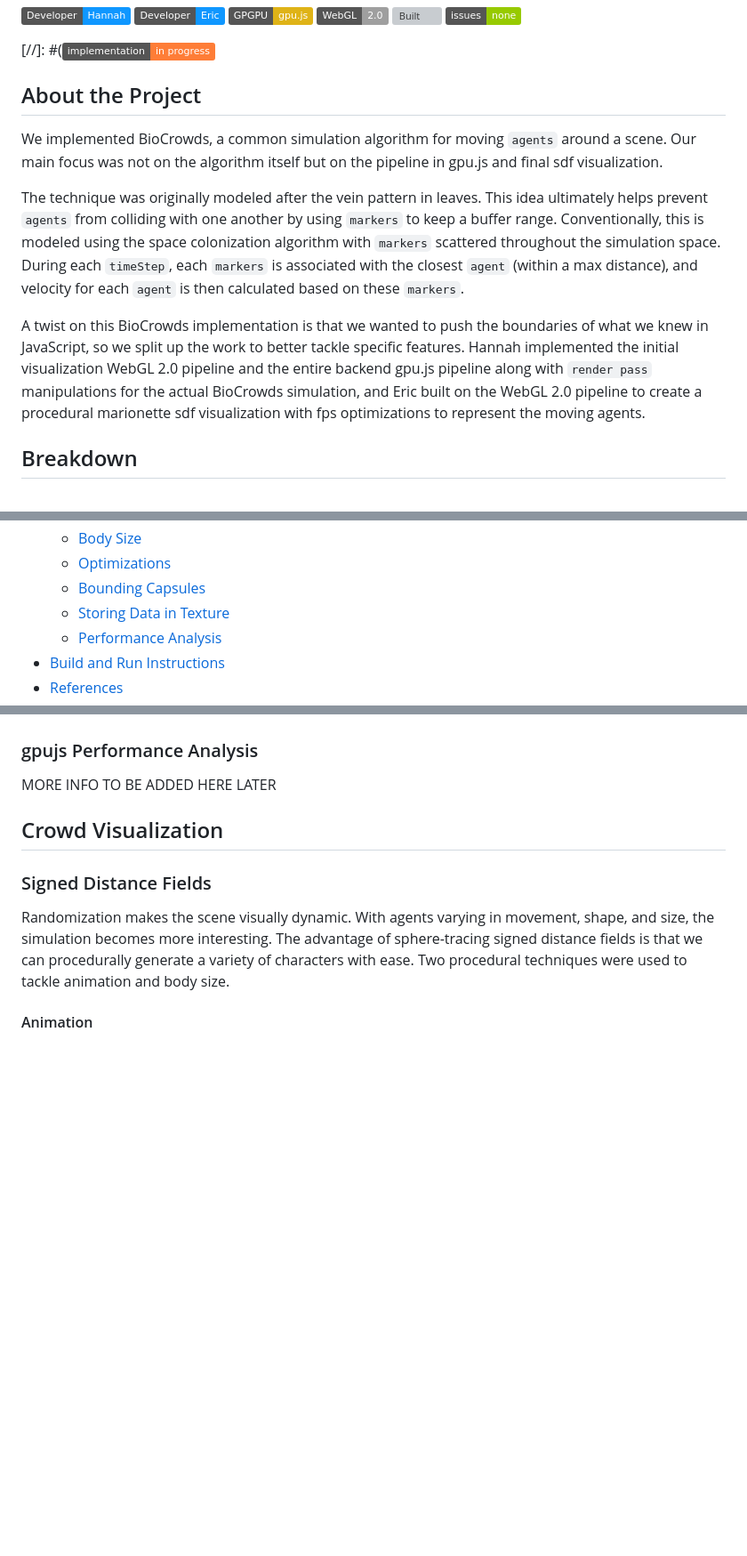
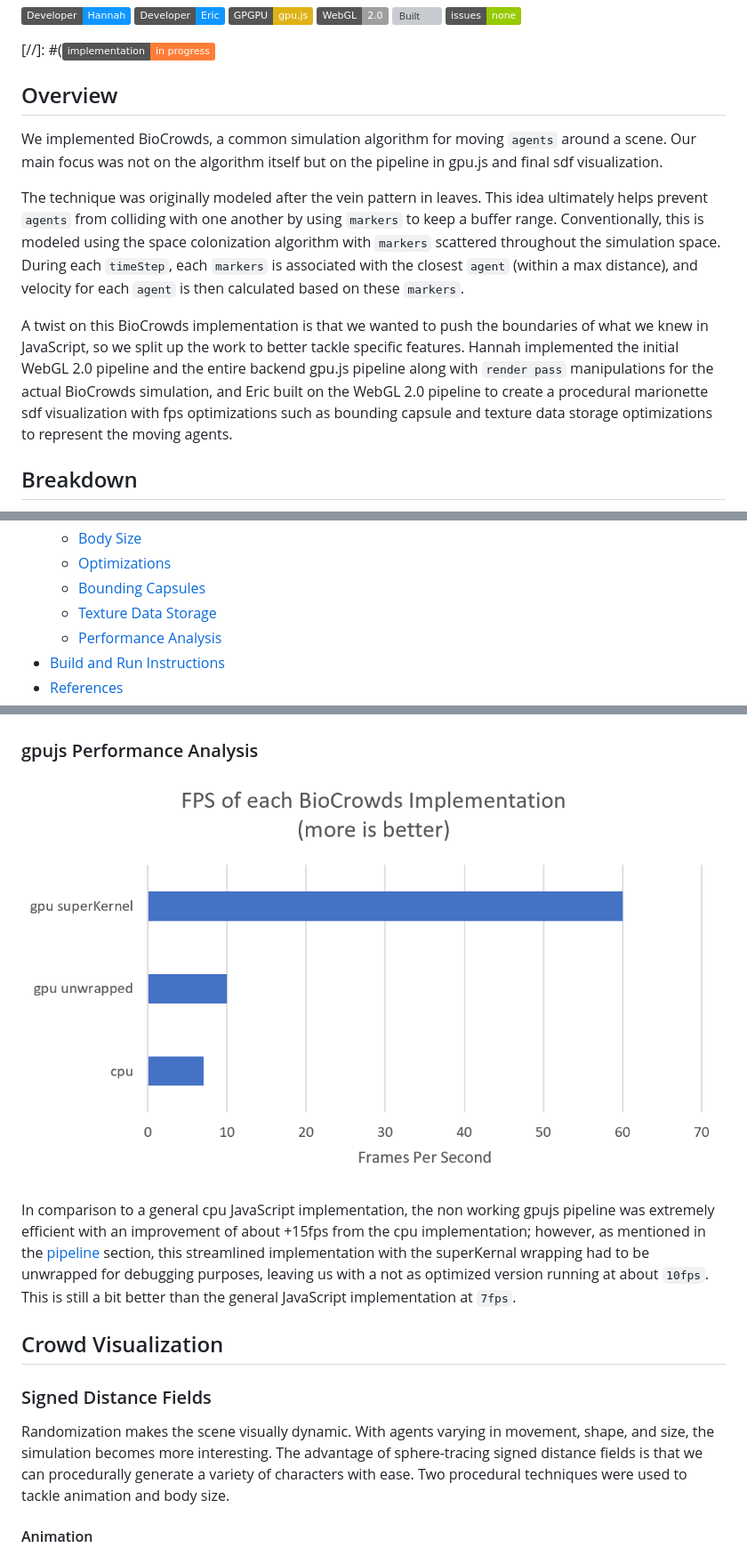
Before and after one commit to hanbollar/Odin, a Markdown page: README.md, 3 parts joined by grey strips. Shown at 89% size. Rendered like a GitHub page; pictures changed too: images/bioCrowds_runtime.png (added); badges without logos; blank space fills up the shorter version; grey boxes are pictures that could not be loaded.

```diff
--- a/README.md
+++ b/README.md
@@ -16,13 +16,13 @@ ________________________________________________________________________________
 
 [//]: #(![Progress](https://img.shields.io/badge/implementation-in%20progress-orange.svg)
 
-## About the Project
+## Overview
 
 We implemented BioCrowds, a common simulation algorithm for moving `agents` around a scene. Our main focus was not on the algorithm itself but on the pipeline in gpu.js and final sdf visualization.
 
 The technique was originally modeled after the vein pattern in leaves. This idea ultimately helps prevent `agents` from colliding with one another by using `markers` to keep a buffer range. Conventionally, this is modeled using the space colonization algorithm with `markers` scattered throughout the simulation space. During each `timeStep`, each `markers` is associated with the closest `agent` (within a max distance), and velocity for each `agent` is then calculated based on these `markers`.
 
-A twist on this BioCrowds implementation is that we wanted to push the boundaries of what we knew in JavaScript, so we split up the work to better tackle specific features. Hannah implemented the initial visualization WebGL 2.0 pipeline and the entire backend gpu.js pipeline along with `render pass` manipulations for the actual BioCrowds simulation, and Eric built on the WebGL 2.0 pipeline to create a procedural marionette sdf visualization with fps optimizations to represent the moving agents.
+A twist on this BioCrowds implementation is that we wanted to push the boundaries of what we knew in JavaScript, so we split up the work to better tackle specific features. Hannah implemented the initial WebGL 2.0 pipeline and the entire backend gpu.js pipeline along with `render pass` manipulations for the actual BioCrowds simulation, and Eric built on the WebGL 2.0 pipeline to create a procedural marionette sdf visualization with fps optimizations such as bounding capsule and texture data storage optimizations to represent the moving agents.
 
 ## Breakdown
 
@@ -39,7 +39,7 @@ A twist on this BioCrowds implementation is that we wanted to push the boundarie
 	- [Body Size](#body-size)
 	- [Optimizations](#optimizations)
 	- [Bounding Capsules](#bounding-capsules)
-	- [Storing Data in Texture](#storing-data-in-texture)
+	- [Texture Data Storage](#texture-data-storage)
 	- [Performance Analysis](#sdf-performance-analysis)
 - [Build and Run Instructions](#build-and-run-instructions)
 - [References](#references)
@@ -155,7 +155,9 @@ Lastly, the pipeline was functioning almost fully, except for the final weightin
 
 ### gpujs Performance Analysis
 
-MORE INFO TO BE ADDED HERE LATER
+![](./images/bioCrowds_runtime.png)
+
+In comparison to a general cpu JavaScript implementation, the non working gpujs pipeline was extremely efficient with an improvement of about +15fps from the cpu implementation; however, as mentioned in the [pipeline](#pipeline-using-gpujs) section, this streamlined implementation with the superKernal wrapping had to be unwrapped for debugging purposes, leaving us with a not as optimized version running at about `10fps`. This is still a bit better than the general JavaScript implementation at `7fps`.
 
 ## Crowd Visualization
 
```
Also changed, not shown: other parts of README.md (+4 -4 lines), 3 other files.
